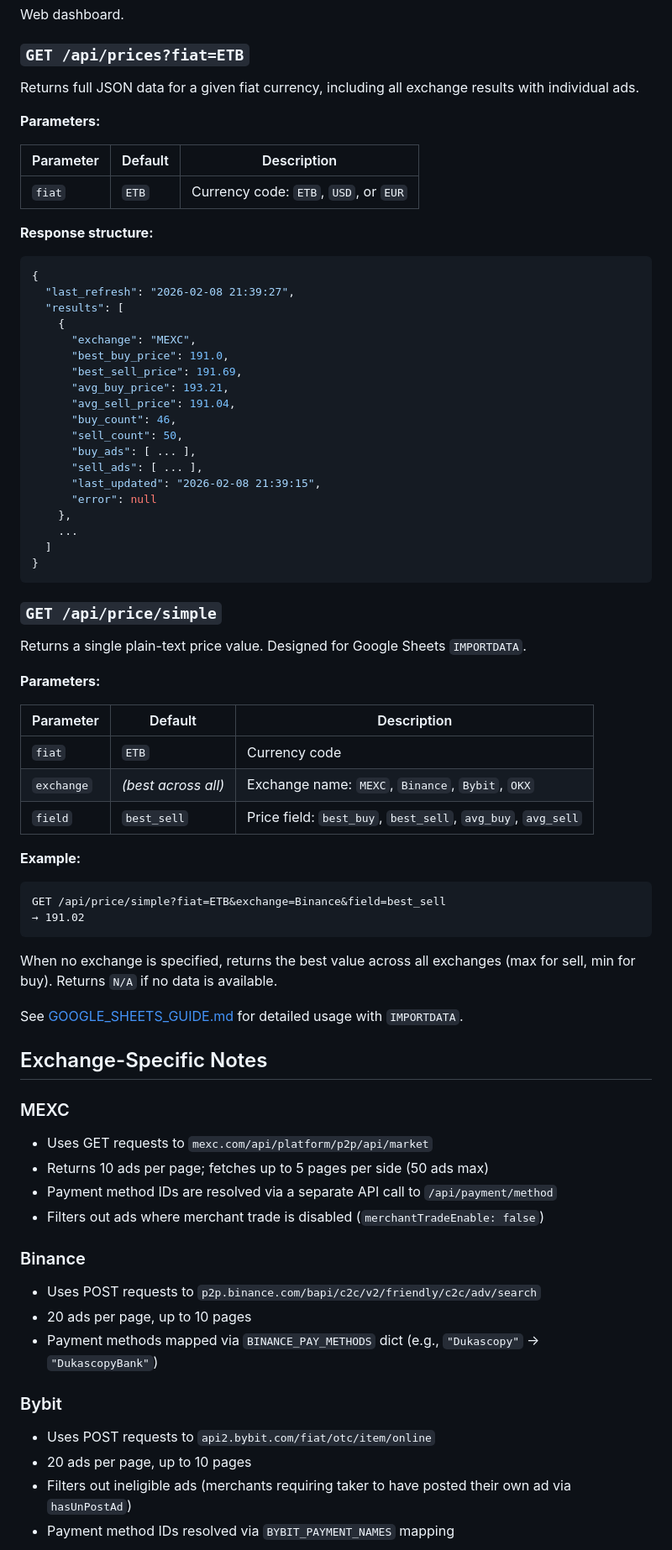
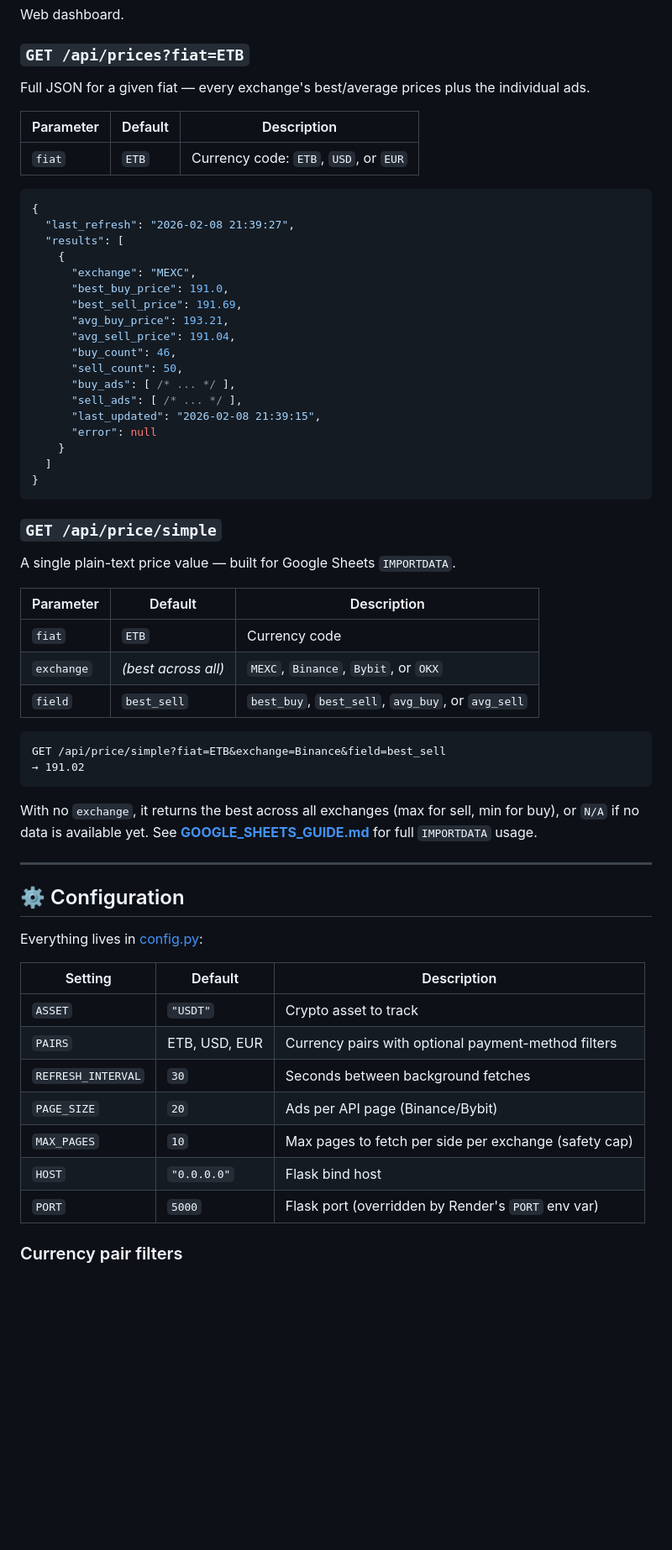
Before and after one commit to KnightDannyPersonal/p2p-price-fetch, a Markdown page: README.md, the part around one of its changes. Shown at 84% size. Rendered like a GitHub page; blank space fills up the shorter version.

Commit message:
Polish README: header, badges, live-demo link, exchange table, fix clone URL

````diff
--- a/README.md
+++ b/README.md
@@ -73,16 +78,12 @@ An empty `pay_filter` means all payment methods are shown. When specified, only
 Web dashboard.
 
 ### `GET /api/prices?fiat=ETB`
-
-Returns full JSON data for a given fiat currency, including all exchange results with individual ads.
-
-**Parameters:**
+Full JSON for a given fiat — every exchange's best/average prices plus the individual ads.
 
 | Parameter | Default | Description |
-|-----------|---------|-------------|
+|---|---|---|
 | `fiat` | `ETB` | Currency code: `ETB`, `USD`, or `EUR` |
 
-**Response structure:**
 ```json
 {
   "last_refresh": "2026-02-08 21:39:27",
@@ -95,54 +96,46 @@ Returns full JSON data for a given fiat currency, including all exchange results
       "avg_sell_price": 191.04,
       "buy_count": 46,
       "sell_count": 50,
-      "buy_ads": [ ... ],
-      "sell_ads": [ ... ],
+      "buy_ads": [ /* ... */ ],
+      "sell_ads": [ /* ... */ ],
       "last_updated": "2026-02-08 21:39:15",
       "error": null
-    },
-    ...
+    }
   ]
 }
 ```
 
 ### `GET /api/price/simple`
-
-Returns a single plain-text price value. Designed for Google Sheets `IMPORTDATA`.
-
-**Parameters:**
+A single plain-text price value — built for Google Sheets `IMPORTDATA`.
 
 | Parameter | Default | Description |
-|-----------|---------|-------------|
+|---|---|---|
 | `fiat` | `ETB` | Currency code |
-| `exchange` | *(best across all)* | Exchange name: `MEXC`, `Binance`, `Bybit`, `OKX` |
-| `field` | `best_sell` | Price field: `best_buy`, `best_sell`, `avg_buy`, `avg_sell` |
+| `exchange` | *(best across all)* | `MEXC`, `Binance`, `Bybit`, or `OKX` |
+| `field` | `best_sell` | `best_buy`, `best_sell`, `avg_buy`, or `avg_sell` |
 
-**Example:**
 ```
 GET /api/price/simple?fiat=ETB&exchange=Binance&field=best_sell
 → 191.02
 ```
 
-When no exchange is specified, returns the best value across all exchanges (max for sell, min for buy). Returns `N/A` if no data is available.
+With no `exchange`, it returns the best across all exchanges (max for sell, min for buy), or `N/A` if no data is available yet. See **[GOOGLE_SHEETS_GUIDE.md](GOOGLE_SHEETS_GUIDE.md)** for full `IMPORTDATA` usage.
 
-See [GOOGLE_SHEETS_GUIDE.md](GOOGLE_SHEETS_GUIDE.md) for detailed usage with `IMPORTDATA`.
+---
 
-## Exchange-Specific Notes
+## ⚙️ Configuration
 
-### MEXC
-- Uses GET requests to `mexc.com/api/platform/p2p/api/market`
-- Returns 10 ads per page; fetches up to 5 pages per side (50 ads max)
-- Payment method IDs are resolved via a separate API call to `/api/payment/method`
-- Filters out ads where merchant trade is disabled (`merchantTradeEnable: false`)
+Everything lives in [config.py](config.py):
 
-### Binance
-- Uses POST requests to `p2p.binance.com/bapi/c2c/v2/friendly/c2c/adv/search`
-- 20 ads per page, up to 10 pages
-- Payment methods mapped via `BINANCE_PAY_METHODS` dict (e.g., `"Dukascopy"` -> `"DukascopyBank"`)
+| Setting | Default | Description |
+|---|---|---|
+| `ASSET` | `"USDT"` | Crypto asset to track |
+| `PAIRS` | ETB, USD, EUR | Currency pairs with optional payment-method filters |
+| `REFRESH_INTERVAL` | `30` | Seconds between background fetches |
+| `PAGE_SIZE` | `20` | Ads per API page (Binance/Bybit) |
+| `MAX_PAGES` | `10` | Max pages to fetch per side per exchange (safety cap) |
+| `HOST` | `"0.0.0.0"` | Flask bind host |
+| `PORT` | `5000` | Flask port (overridden by Render's `PORT` env var) |
 
-### Bybit
-- Uses POST requests to `api2.bybit.com/fiat/otc/item/online`
-- 20 ads per page, up to 10 pages
-- Filters out ineligible ads (merchants requiring taker to have posted their own ad via `hasUnPostAd`)
-- Payment method IDs resolved via `BYBIT_PAYMENT_NAMES` mapping
+### Currency pair filters
 
````
Also changed, not shown: other parts of README.md (+113 -80 lines).
